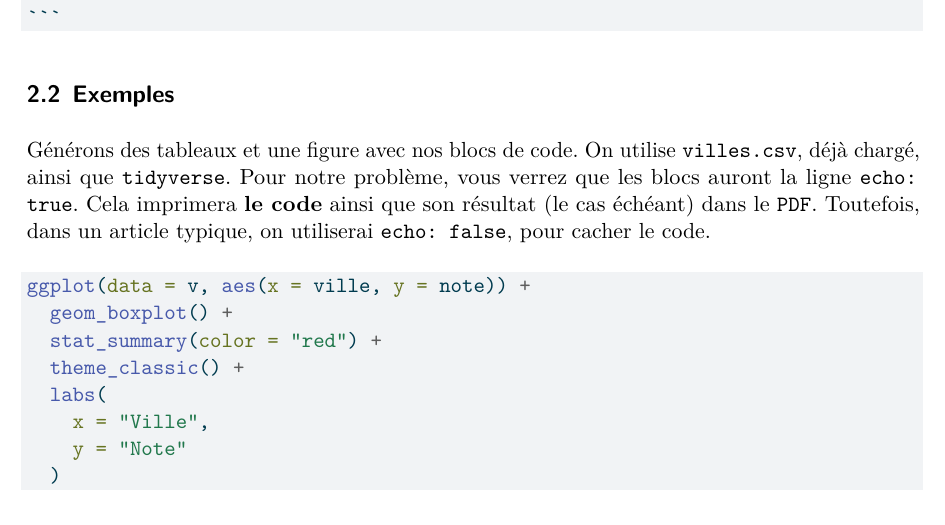
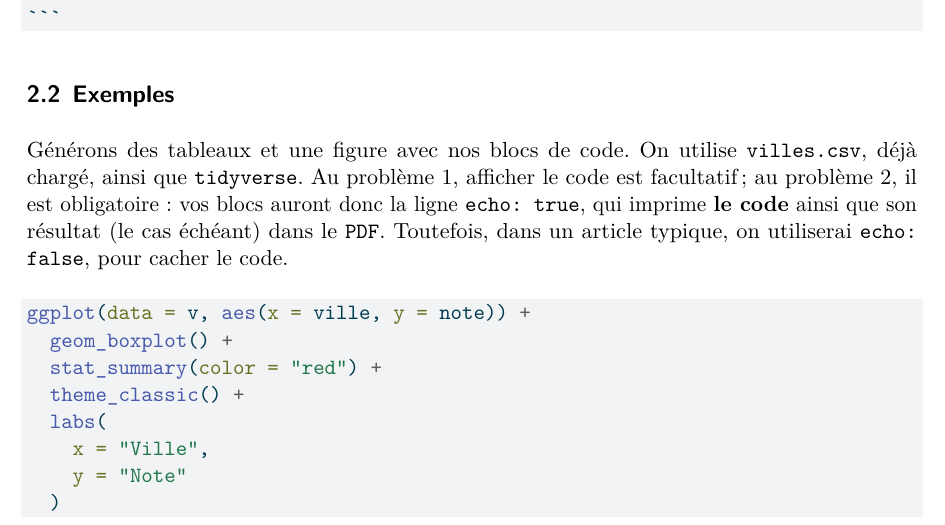
Before and after one commit to guilhermegarcia/LNG1100, a Quarto document (quarto/modele.qmd): part of page 2 of 4, cut so that both start at the same text. The pictures show the output file quarto/modele.pdf that the author committed with the source.

Commit message:
publication automatique — LNG1100_priv@24700f9

````diff
--- a/quarto/modele.qmd
+++ b/quarto/modele.qmd
@@ -59,7 +59,7 @@ Un bloc de code doit commencer avec trois accents graves suivis par `r`. Dans le
 
 ## Exemples
 
-Générons des tableaux et une figure avec nos blocs de code. On utilise `villes.csv`, déjà chargé, ainsi que `tidyverse`. Pour notre problème, vous verrez que les blocs auront la ligne `echo: true`. Cela imprimera **le code** ainsi que son résultat (le cas échéant) dans le `PDF`. Toutefois, dans un article typique, on utiliserai `echo: false`, pour cacher le code.
+Générons des tableaux et une figure avec nos blocs de code. On utilise `villes.csv`, déjà chargé, ainsi que `tidyverse`. Au problème 1, afficher le code est facultatif; au problème 2, il est obligatoire : vos blocs auront donc la ligne `echo: true`, qui imprime **le code** ainsi que son résultat (le cas échéant) dans le `PDF`. Toutefois, dans un article typique, on utiliserai `echo: false`, pour cacher le code.
 
 
 ```{r}
````
Also changed, not shown: diapos/LNG1100-8.pdf, quarto/modele.pdf.
